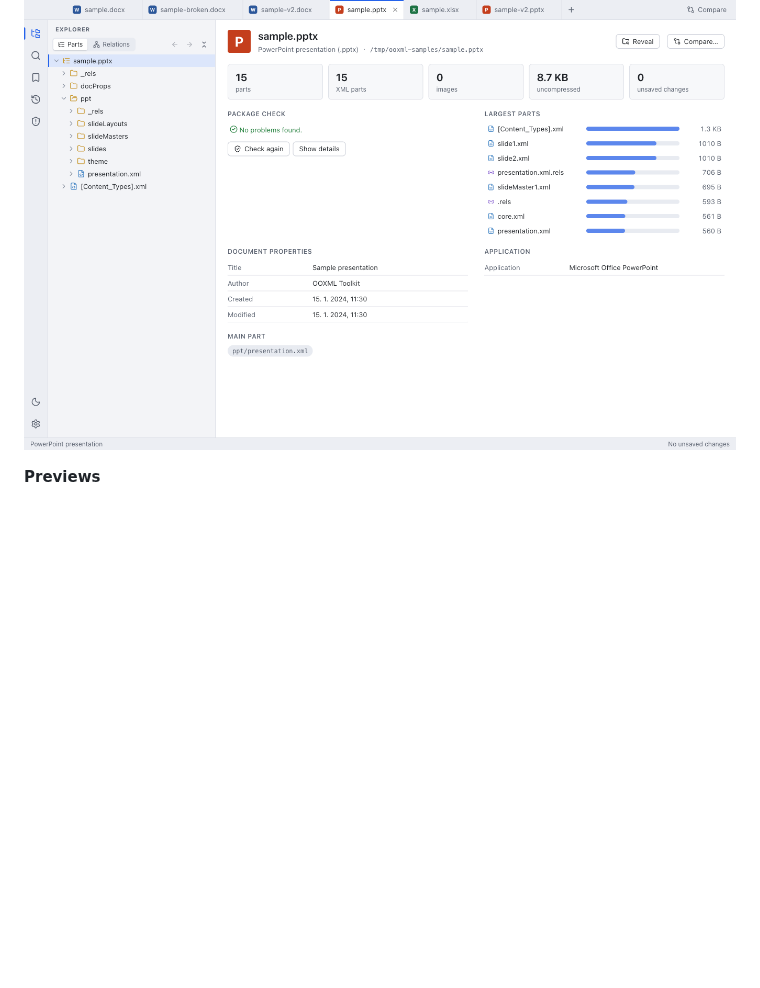
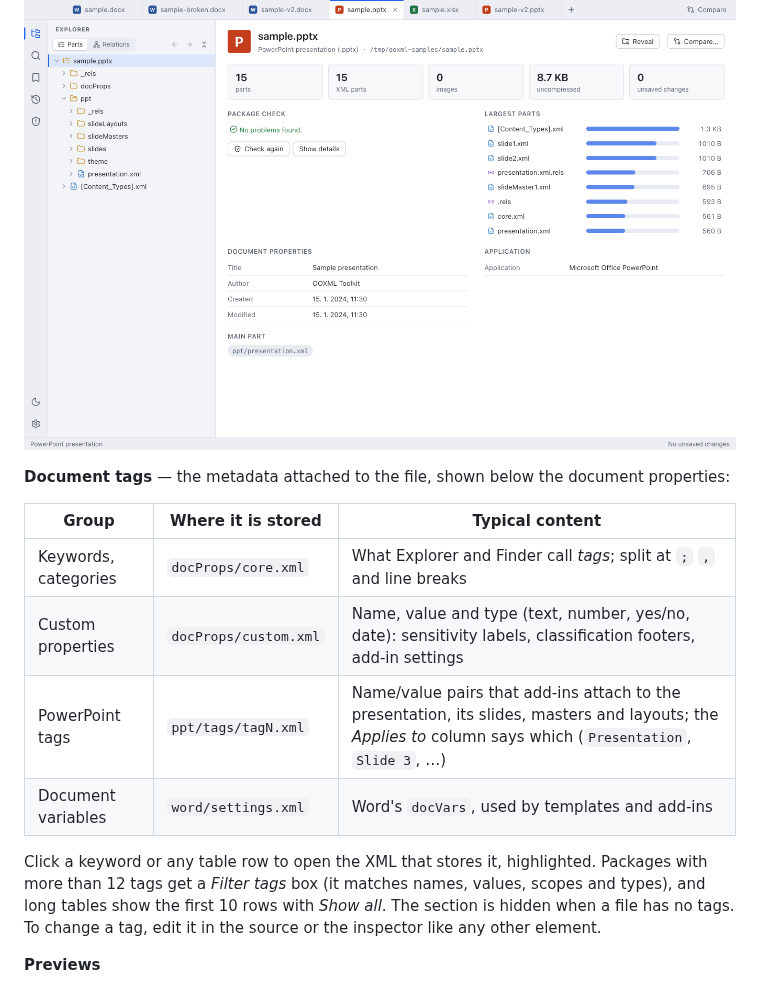
Before and after one commit to DominikPalo/OOXML-Toolkit, a Markdown page: docs/guide.md, the part around the change. Rendered like a GitHub page; blank space fills up the shorter version.

```diff
--- a/docs/guide.md
+++ b/docs/guide.md
@@ -119,6 +119,20 @@ the main part, a package-check summary and, when you have edits, the list of uns
 *Review changes* button.
 
 ![Package overview](screenshots/overview.png)
+
+**Document tags** — the metadata attached to the file, shown below the document properties:
+
+| Group | Where it is stored | Typical content |
+| --- | --- | --- |
+| Keywords, categories | `docProps/core.xml` | What Explorer and Finder call *tags*; split at `;` `,` and line breaks |
+| Custom properties | `docProps/custom.xml` | Name, value and type (text, number, yes/no, date): sensitivity labels, classification footers, add-in settings |
+| PowerPoint tags | `ppt/tags/tagN.xml` | Name/value pairs that add-ins attach to the presentation, its slides, masters and layouts; the *Applies to* column says which (`Presentation`, `Slide 3`, …) |
+| Document variables | `word/settings.xml` | Word's `docVars`, used by templates and add-ins |
+
+Click a keyword or any table row to open the XML that stores it, highlighted. Packages with more than 12
+tags get a *Filter tags* box (it matches names, values, scopes and types), and long tables show the
+first 10 rows with *Show all*. The section is hidden when a file has no tags. To change a tag, edit it
+in the source or the inspector like any other element.
 
 **Previews**
 
```
Also changed, not shown: CHANGELOG.md (+6 -0 lines), README.md (+10 -1 lines), docs/screenshots/tags-document.png (added), docs/screenshots/tags-presentation.png (added), 1 other file.
